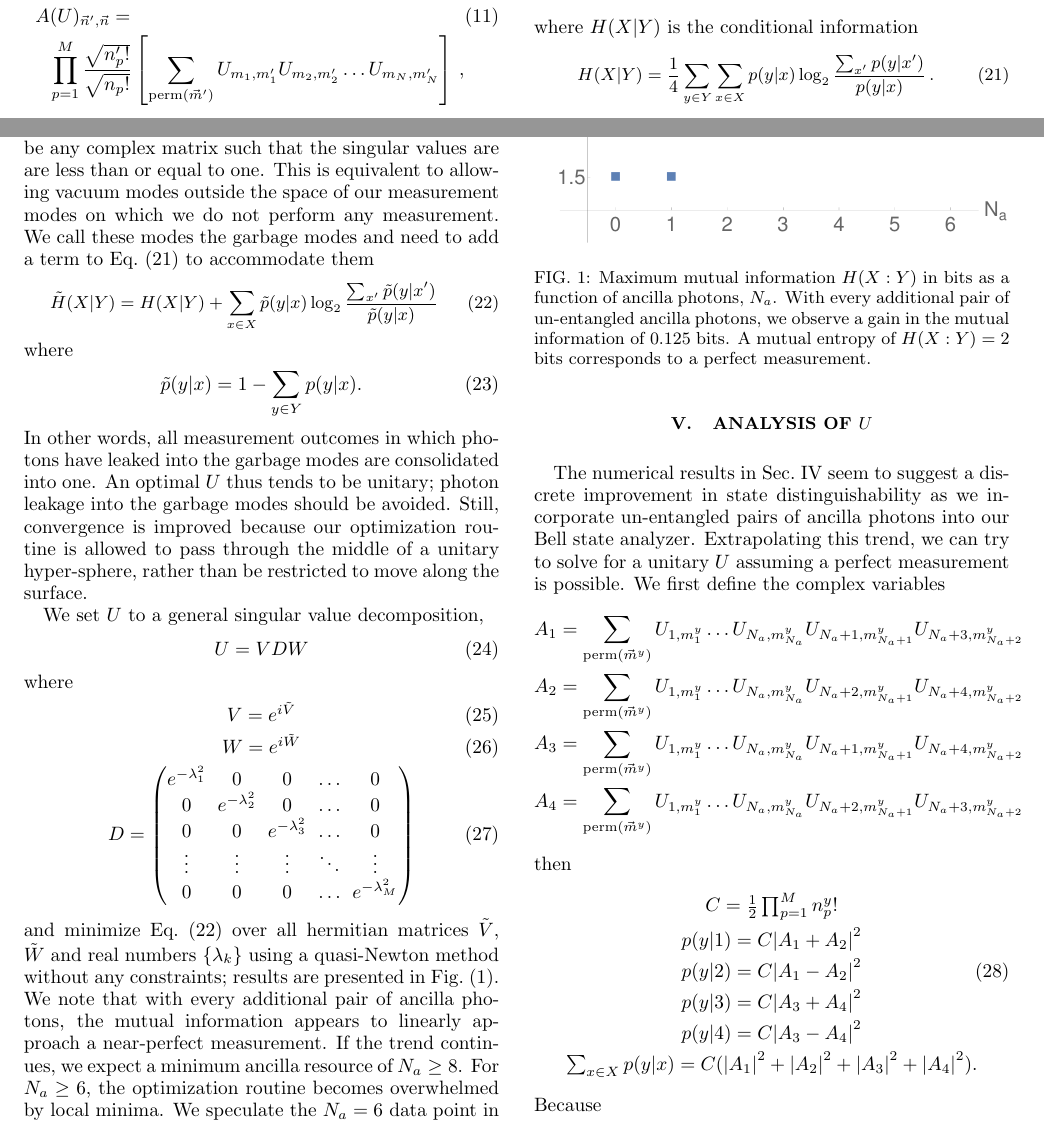
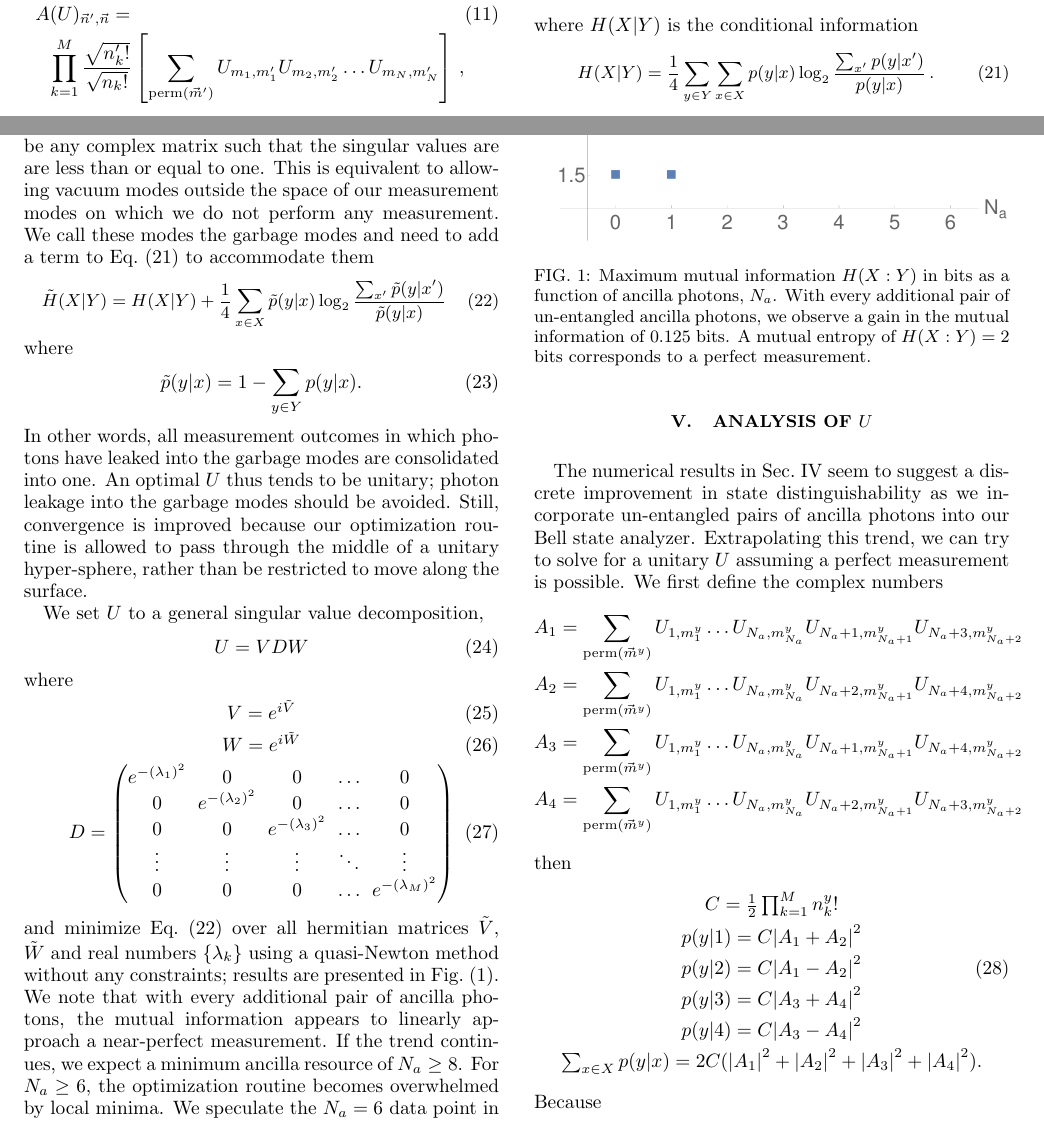
Before and after one commit to jsmith74/global-channel-test, a LaTeX paper (GCO.tex): two parts of pages 2 and 3 of 5, joined at a grey line, cut so that both start at the same text. Compiled offline with pdfLaTeX.

Commit message:
fixed some typos

```diff
--- a/GCO.tex
+++ b/GCO.tex
@@ -107,7 +107,7 @@ We define
 where $m_\alpha$ is the mode-location of photon number $\alpha$ and $N$ is the total number of photons in the system. Of course the choice of vector $\ket{\vec{m}}$ for a given $\ket{\vec{n}}$ is not unique, since photons are indistinguishable and labeling them is an arbitrary process. We simply need to choose \textit{some} labeling and pick any valid $\ket{\vec{m}}$ for each $\ket{\vec{n}}$. Then the elements of the matrix representation of $\hat{A}(U)$ in the basis $\outerproduct{\vec{n}^\prime}{\vec{n}}$ are given by
 \begin{eqnarray}
 \label{A_U}
-A(U)_{\vec{n}^\prime,\vec{n}} = \quad \quad \quad \quad \quad \quad \quad \quad \quad \quad \quad \quad \quad \quad \quad \quad \quad \\ \small \nonumber \prod_{p=1}^{M} \frac{\sqrt{n_p^\prime !}}{\sqrt{n_p !}} \left[\sum_{\textrm{perm}(\vec{m}^\prime)} U_{m_1, m_1^\prime} U_{m_2, m_2^\prime} \dots U_{m_N, m_N^\prime} \right] \,,
+A(U)_{\vec{n}^\prime,\vec{n}} = \quad \quad \quad \quad \quad \quad \quad \quad \quad \quad \quad \quad \quad \quad \quad \quad \quad \\ \small \nonumber \prod_{k=1}^{M} \frac{\sqrt{n_k^\prime !}}{\sqrt{n_k !}} \left[\sum_{\textrm{perm}(\vec{m}^\prime)} U_{m_1, m_1^\prime} U_{m_2, m_2^\prime} \dots U_{m_N, m_N^\prime} \right] \,,
 \end{eqnarray}
 where the summation is over all distinct permutations of integer entries in the vector $\vec{m}^\prime$. For proof of Eq.~(\ref{A_U}), see~\cite{Jake Smith}.
 
@@ -166,7 +166,7 @@ H(X|Y) = \frac{1}{4} \sum_{y \in Y} \sum_{x \in X} p(y|x) \log_2 \frac{\sum_{x^\
 To test the capability of a linear optical Bell state analyzer, we can numerically minimize Eq.~(\ref{Conditional Entropy}) over the circuit design $U$. In general, $U$ is constrained to be unitary. Here, however, we find minimization convergence is improved if we allow $U$ to be \textit{sub-unitary}, meaning $U$ can be any complex matrix such that the singular values are are less than or equal to one. This is equivalent to allowing vacuum modes outside the space of our measurement modes on which we do not perform any measurement. We call these modes the garbage modes and need to add a term to Eq.~(\ref{Conditional Entropy}) to accommodate them
 \begin{equation}
 \label{Condition Information with Garbage modes}
-\small	\tilde{H}(X|Y) = H(X|Y) + \sum_{x \in X} \tilde{p}(y|x) \log_2 \frac{\sum_{x^\prime} \tilde{p}(y|x^\prime)}{\tilde{p}(y|x)}\,
+\small	\tilde{H}(X|Y) = H(X|Y) +  \frac{1}{4} \sum_{x \in X} \tilde{p}(y|x) \log_2 \frac{\sum_{x^\prime} \tilde{p}(y|x^\prime)}{\tilde{p}(y|x)}\,
 \end{equation}
 where
 \begin{equation}
@@ -183,9 +183,9 @@ where
 \begin{eqnarray}
 	& V = e^{i \tilde{V}} \\
 	& W = e^{i \tilde{W}} \\
-	& D =  \begin{pmatrix} e^{-\lambda^2_1} & 0 & 0 & \hdots & 0 \\ 0 & e^{-\lambda^2_2} & 0 & \hdots & 0 \\ 0 & 0 & e^{-\lambda^2_3} & \hdots & 0 \\ \vdots
+	& D =  \begin{pmatrix} e^{-(\lambda_1)^2} & 0 & 0 & \hdots & 0 \\ 0 & e^{-(\lambda_2)^2} & 0 & \hdots & 0 \\ 0 & 0 & e^{-(\lambda_3)^2} & \hdots & 0 \\ \vdots
 	& \vdots & \vdots & \ddots & \vdots \\
-	0 & 0 & 0 & \hdots & e^{-\lambda^2_M} \end{pmatrix}
+	0 & 0 & 0 & \hdots & e^{-(\lambda_M)^2} \end{pmatrix}
 \end{eqnarray}
 and minimize Eq.~(\ref{Condition Information with Garbage modes}) over all hermitian matrices $\tilde{V}$, $\tilde{W}$ and real numbers $\{\lambda_k\}$ using a quasi-Newton method without any constraints; results are presented in Fig.~(\ref{Mutual Information Results}).
 \begin{figure}[ht]
@@ -198,7 +198,7 @@ We note that with every additional pair of ancilla photons, the mutual informati
 \section{Analysis of $U$}
 \label{Section on U Analysis}
 The numerical results in Sec.~\ref{Section on Numerical Minimization} seem to suggest a discrete improvement in state distinguishability as we incorporate un-entangled pairs of ancilla photons into our Bell state analyzer. Extrapolating this trend, we can try to solve for a unitary $U$ assuming a perfect measurement is possible.
-We first define the complex variables
+We first define the complex numbers
 \begin{eqnarray}
 	\small{ A_1 = \sum\limits_{\textrm{perm}(\vec{m}^y)} U_{1,m^y_1} \dots U_{N_a,m^y_{N_a}} U_{N_a+1,m^y_{N_a+1}} U_{N_a+3,m^y_{N_a+2}}} \nonumber\\
 	 A_2 = \sum\limits_{\textrm{perm}(\vec{m}^y)} U_{1,m^y_1} \dots U_{N_a,m^y_{N_a}} U_{N_a+2,m^y_{N_a+1}} U_{N_a+4,m^y_{N_a+2}} \nonumber\\
@@ -207,12 +207,12 @@ We first define the complex variables
 \end{eqnarray}
 then
 \begin{eqnarray}
-	& C = \frac{1}{2}\prod_{p=1}^{M} n^y_p! \nonumber \\
+	& C = \frac{1}{2}\prod_{k=1}^{M} n^y_k! \nonumber \\
 	& p(y|1) = C \abs{A_1 + A_2}^2\nonumber \\
 	& p(y|2) = C \abs{A_1 - A_2}^2 \\
 	& p(y|3) = C \abs{A_3 + A_4}^2 \nonumber\\
 	& p(y|4) = C \abs{A_3 - A_4}^2 \nonumber\\
-	& \sum_{x \in X} p(y|x) = C(\abs{A_1}^2 + \abs{A_2}^2 + \abs{A_3}^2 + \abs{A_4}^2 ). \nonumber
+	& \sum_{x \in X} p(y|x) = 2 C(\abs{A_1}^2 + \abs{A_2}^2 + \abs{A_3}^2 + \abs{A_4}^2 ). \nonumber
 \end{eqnarray}
 Because
 \begin{equation}
```
Also changed, not shown: GCO.tex (6 more changed lines).
